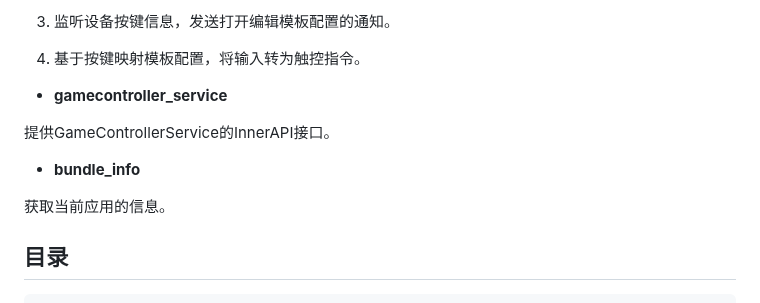
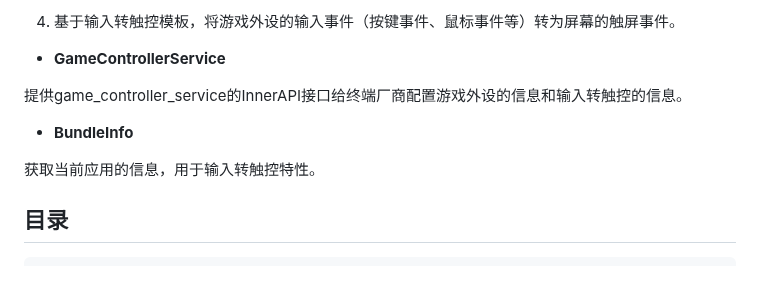
Before and after one commit to eclipse-oniro-mirrors/game_game_controller_framework, a Markdown page: README_zh.md, the part around one of its changes. Rendered like a GitHub page; blank space fills up the shorter version.

```diff
--- a/README_zh.md
+++ b/README_zh.md
@@ -31,15 +49,13 @@ GameControllerFramework内部核心模块：
 
-3) 监听设备按键信息，发送打开编辑模板配置的通知。
+4) 基于输入转触控模板，将游戏外设的输入事件（按键事件、鼠标事件等）转为屏幕的触屏事件。
 
-4) 基于按键映射模板配置，将输入转为触控指令。
+- **GameControllerService**
 
-- **gamecontroller_service**
+提供game_controller_service的InnerAPI接口给终端厂商配置游戏外设的信息和输入转触控的信息。
 
-提供GameControllerService的InnerAPI接口。
+- **BundleInfo**
 
-- **bundle_info**
-
-获取当前应用的信息。
+获取当前应用的信息，用于输入转触控特性。
 
 ## 目录
 
```
Also changed, not shown: other parts of README_zh.md (+35 -18 lines), README.md (+49 -27 lines), figures/code_arch.PNG, figures/system_arch.PNG, figures/system_arch_en.PNG.
